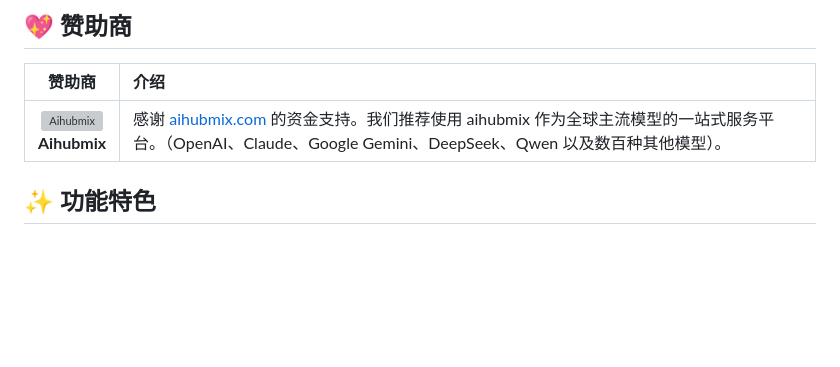
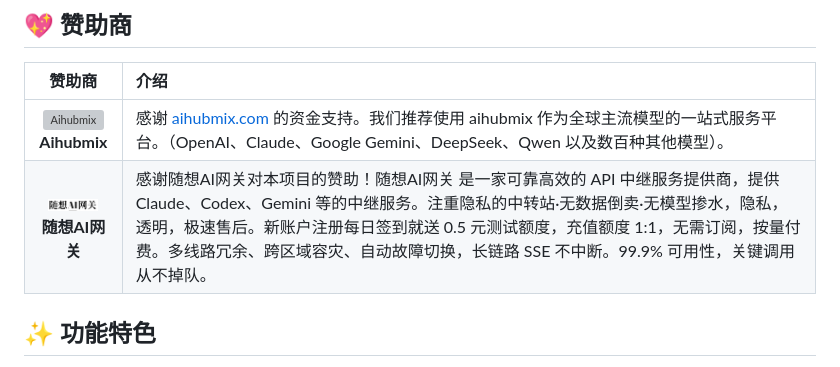
Before and after one commit to chaliWJZ/Helix, a Markdown page: README_ZH_CN.md, the part around the change. GitHub-like rendering; pictures changed too: docs/sponsors/suixiang.jpg (added); blank space fills up the shorter version; grey boxes are pictures that could not be loaded.

```diff
--- a/README_ZH_CN.md
+++ b/README_ZH_CN.md
@@ -27,6 +27,7 @@
 |                                         赞助商                                         | 介绍                                                                                                                                              |
 |:-----------------------------------------------------------------------------------:|:------------------------------------------------------------------------------------------------------------------------------------------------|
 | <img src="docs/sponsors/aihubmix.png" alt="Aihubmix" width="50" /><br /><b>Aihubmix</b> | 感谢 <a href="https://aihubmix.com?aff=pG7r">aihubmix.com</a> 的资金支持。我们推荐使用 aihubmix 作为全球主流模型的一站式服务平台。（OpenAI、Claude、Google Gemini、DeepSeek、Qwen 以及数百种其他模型）。 |
+| <img src="docs/sponsors/suixiang.jpg" alt="随想AI网关" width="50" /><br /><b>随想AI网关</b> | 感谢随想AI网关对本项目的赞助！随想AI网关 是一家可靠高效的 API 中继服务提供商，提供 Claude、Codex、Gemini 等的中继服务。注重隐私的中转站·无数据倒卖·无模型掺水，隐私，透明，极速售后。新账户注册每日签到就送 0.5 元测试额度，充值额度 1:1，无需订阅，按量付费。多线路冗余、跨区域容灾、自动故障切换，长链路 SSE 不中断。99.9% 可用性，关键调用从不掉队。 |
 
 ## ✨ 功能特色
 
```
Also changed, not shown: README.md (+1 -0 lines), README_ZH_TW.md (+1 -0 lines), 2 other files.
